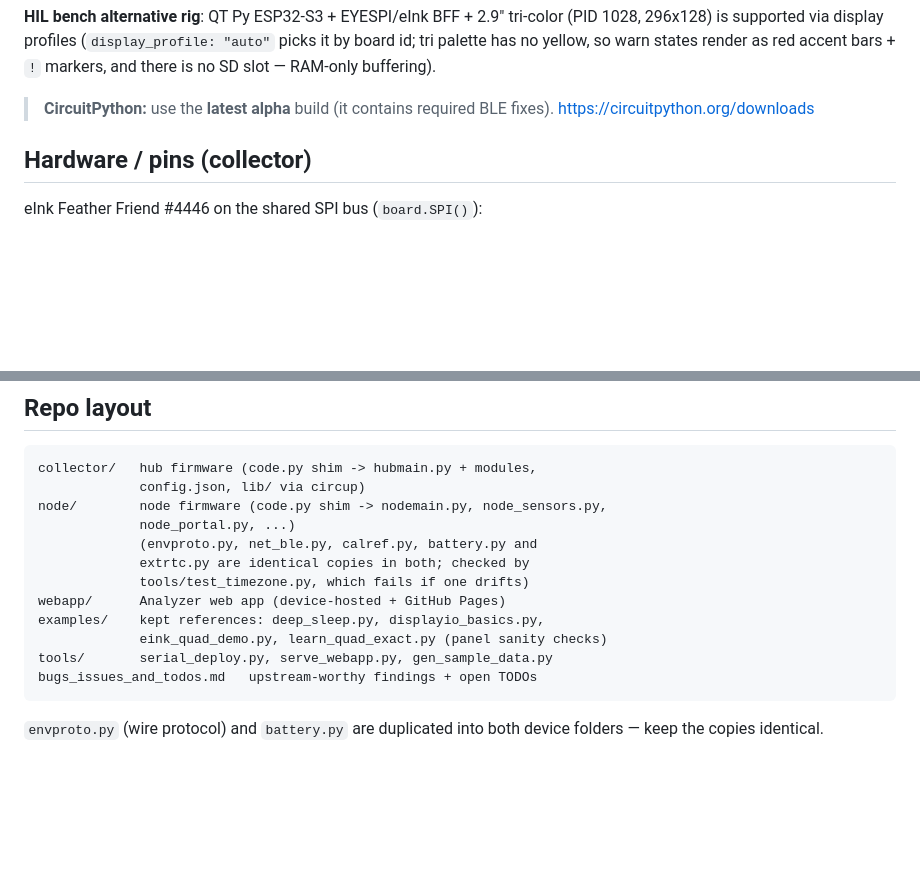
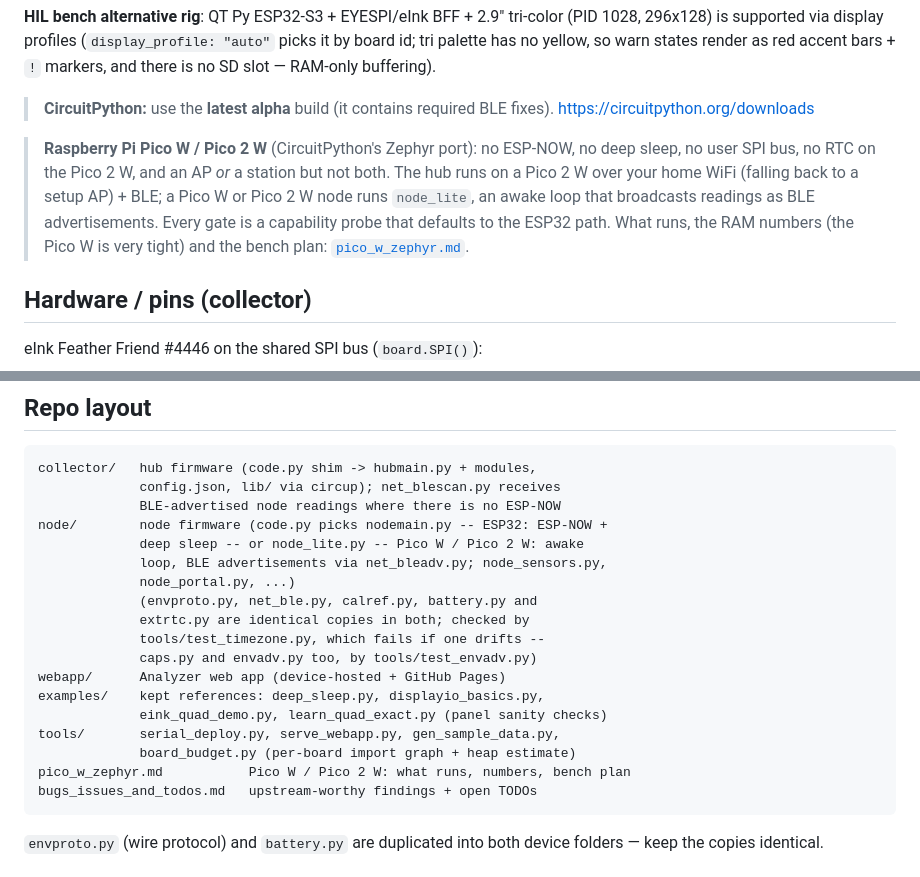
Before and after one commit to tyeth/deepsleep_espnow_wifi_and_ble_env_collector, a Markdown page: README.md, 2 parts joined by grey strips. GitHub-like rendering; blank space fills up the shorter version.

````diff
--- a/README.md
+++ b/README.md
@@ -33,6 +33,15 @@ slot — RAM-only buffering).
 
 > **CircuitPython:** use the **latest alpha** build (it contains required
 > BLE fixes). <https://circuitpython.org/downloads>
+
+> **Raspberry Pi Pico W / Pico 2 W** (CircuitPython's Zephyr port): no
+> ESP-NOW, no deep sleep, no user SPI bus, no RTC on the Pico 2 W, and an
+> AP *or* a station but not both. The hub runs on a Pico 2 W over your
+> home WiFi (falling back to a setup AP) + BLE; a Pico W or Pico 2 W node
+> runs `node_lite`, an awake loop that broadcasts readings as BLE
+> advertisements. Every gate is a capability probe that defaults to the
+> ESP32 path. What runs, the RAM numbers (the Pico W is very tight) and
+> the bench plan: [`pico_w_zephyr.md`](pico_w_zephyr.md).
 
 ## Hardware / pins (collector)
 
@@ -833,16 +842,22 @@ practical ones you need before touching the boards.
 
 ```
 collector/   hub firmware (code.py shim -> hubmain.py + modules,
-             config.json, lib/ via circup)
-node/        node firmware (code.py shim -> nodemain.py, node_sensors.py,
+             config.json, lib/ via circup); net_blescan.py receives
+             BLE-advertised node readings where there is no ESP-NOW
+node/        node firmware (code.py picks nodemain.py -- ESP32: ESP-NOW +
+             deep sleep -- or node_lite.py -- Pico W / Pico 2 W: awake
+             loop, BLE advertisements via net_bleadv.py; node_sensors.py,
              node_portal.py, ...)
              (envproto.py, net_ble.py, calref.py, battery.py and
              extrtc.py are identical copies in both; checked by
-             tools/test_timezone.py, which fails if one drifts)
+             tools/test_timezone.py, which fails if one drifts --
+             caps.py and envadv.py too, by tools/test_envadv.py)
 webapp/      Analyzer web app (device-hosted + GitHub Pages)
 examples/    kept references: deep_sleep.py, displayio_basics.py,
              eink_quad_demo.py, learn_quad_exact.py (panel sanity checks)
-tools/       serial_deploy.py, serve_webapp.py, gen_sample_data.py
+tools/       serial_deploy.py, serve_webapp.py, gen_sample_data.py,
+             board_budget.py (per-board import graph + heap estimate)
+pico_w_zephyr.md           Pico W / Pico 2 W: what runs, numbers, bench plan
 bugs_issues_and_todos.md   upstream-worthy findings + open TODOs
 ```
 
````
Also changed, not shown: pico_w_zephyr.md (added, +325 -0 lines).
